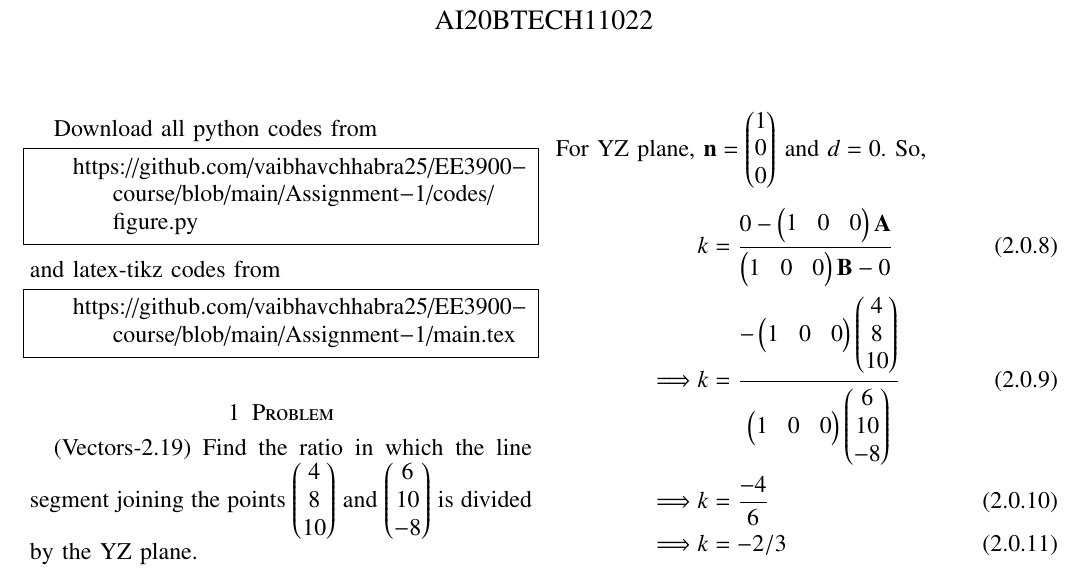
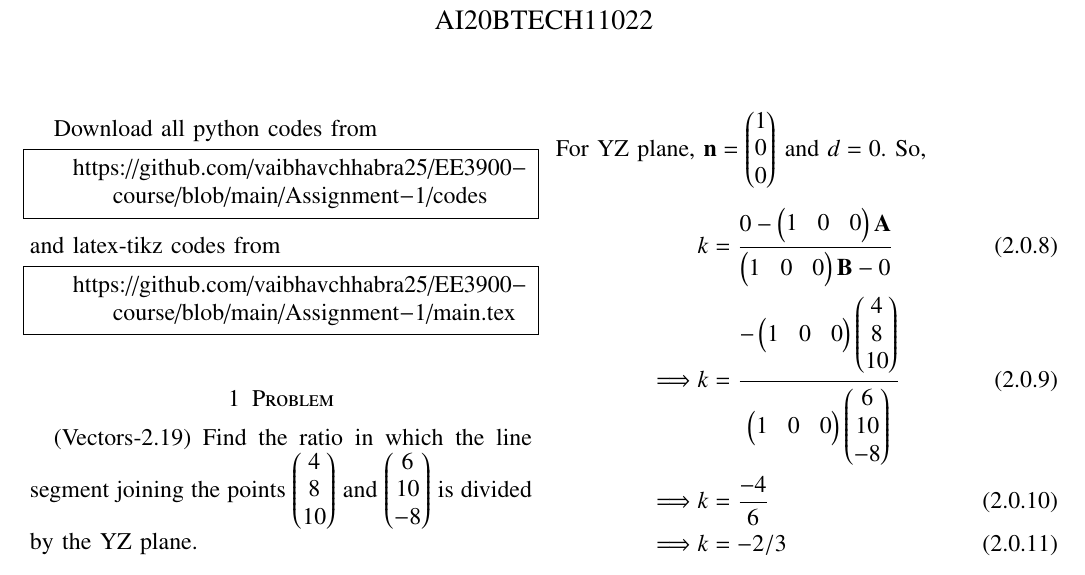
Before and after one commit to vaibhavchhabra25/EE3900-course, a LaTeX problem sheet (Assignment-1/main.tex): part of page 1 of 2, cut so that both start at the same text. Compiled offline with pdfLaTeX.

Commit message:
Update main.tex

```diff
--- a/Assignment-1/main.tex
+++ b/Assignment-1/main.tex
@@ -130,7 +130,7 @@ columns=fullflexible
 \renewcommand{\thetable}{\theenumi}
 Download all python codes from
 \begin{lstlisting}
-    https://github.com/vaibhavchhabra25/EE3900-course/blob/main/Assignment-1/codes/figure.py
+    https://github.com/vaibhavchhabra25/EE3900-course/blob/main/Assignment-1/codes
 \end{lstlisting}
 %
 and latex-tikz codes from
```
